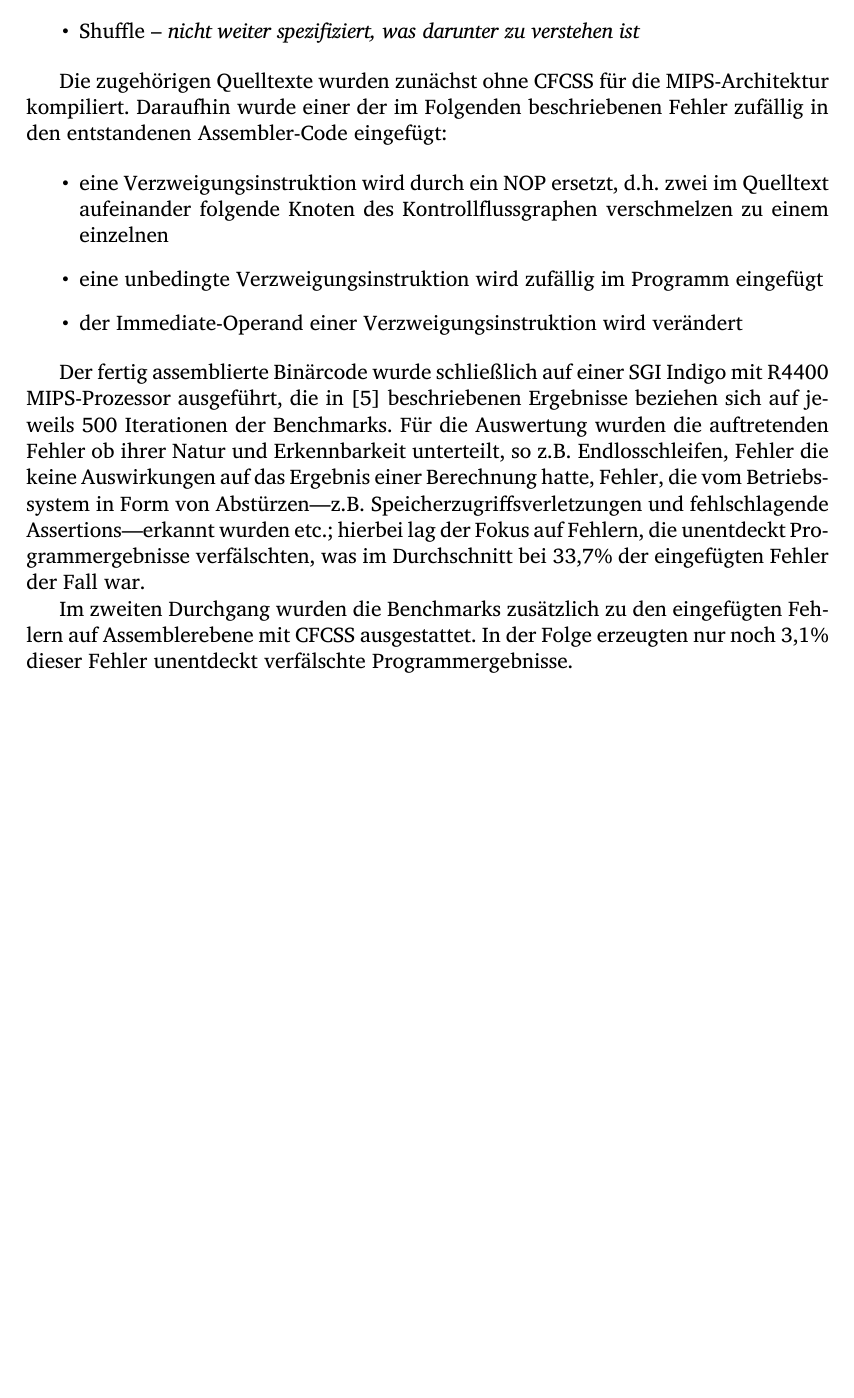
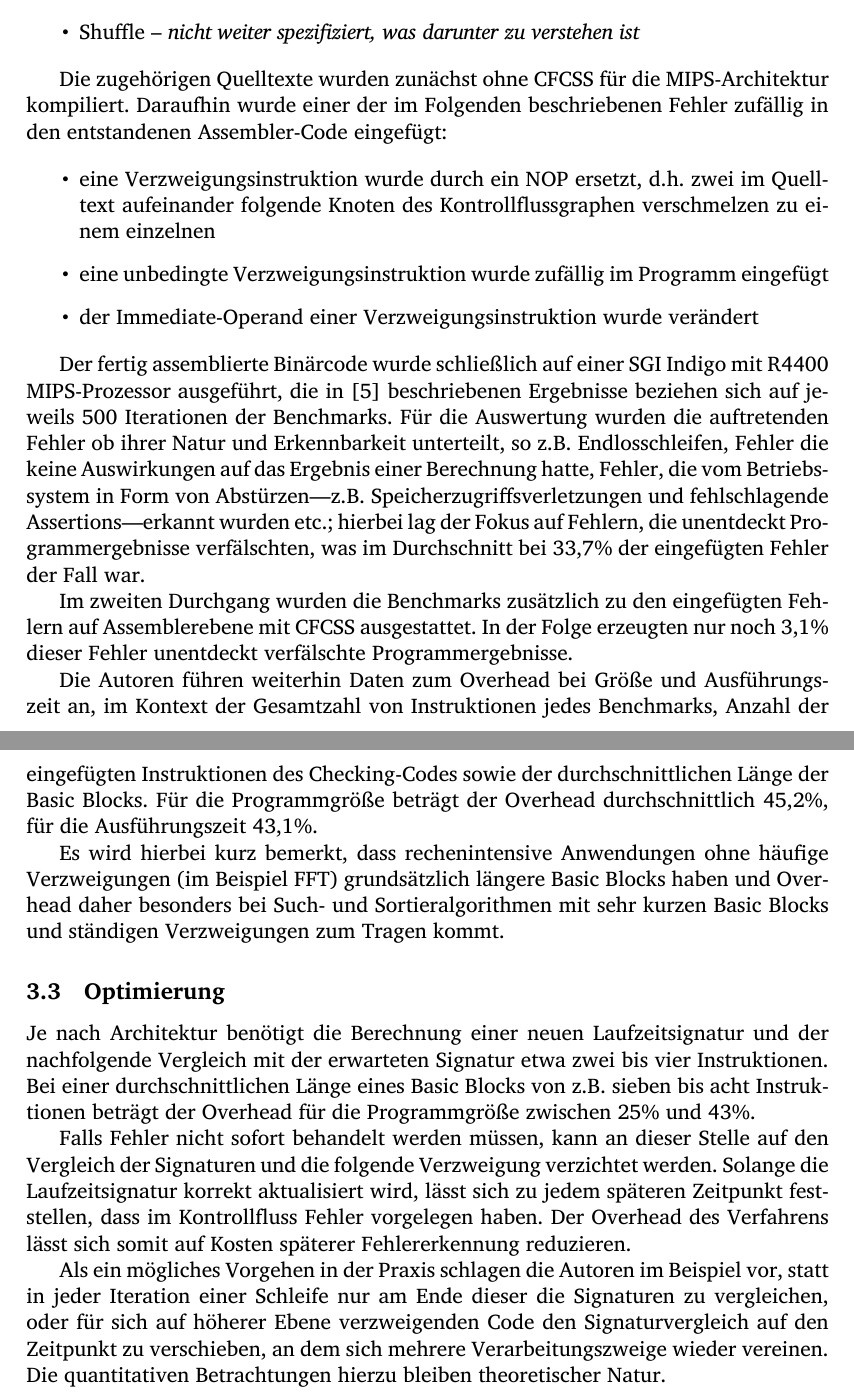
Before and after one commit to hermannloose/hauptseminar, a LaTeX document (paper/paper.tex): part of page 6 of 7 before the commit and two parts of pages 6 and 7 of 8 after it, the two joined at a grey line, cut so that both start at the same text, the shorter picture padded with empty space. Compiled offline with XeLaTeX.

Commit message:
Expand section on CFCSS measurements.
Add section about optimization.

```diff
--- a/paper/paper.tex
+++ b/paper/paper.tex
@@ -339,12 +339,12 @@ kompiliert. Daraufhin wurde einer der im Folgenden beschriebenen Fehler
 zufällig in den entstandenen Assembler-Code eingefügt:
 
 \begin{itemize}
-  \item eine Verzweigungsinstruktion wird durch ein NOP ersetzt,
+  \item eine Verzweigungsinstruktion wurde durch ein NOP ersetzt,
         d.h. zwei im Quelltext aufeinander folgende Knoten des Kontrollflussgraphen
         verschmelzen zu einem einzelnen
   % FIXME(hermannloose): Holprig.
-  \item eine unbedingte Verzweigungsinstruktion wird zufällig im Programm eingefügt
-  \item der Immediate-Operand einer Verzweigungsinstruktion wird verändert
+  \item eine unbedingte Verzweigungsinstruktion wurde zufällig im Programm eingefügt
+  \item der Immediate-Operand einer Verzweigungsinstruktion wurde verändert
 \end{itemize}
 
 % FIXME(hermannloose): Holprig.
@@ -363,7 +363,40 @@ Im zweiten Durchgang wurden die Benchmarks zusätzlich zu den eingefügten
 Fehlern auf Assemblerebene mit CFCSS ausgestattet. In der Folge erzeugten nur
 noch 3,1\% dieser Fehler unentdeckt verfälschte Programmergebnisse.
 
-% Simulationsergebnisse aus dem ursprünglichen Paper
+Die Autoren führen weiterhin Daten zum Overhead bei Größe und Ausführungszeit
+an, im Kontext der Gesamtzahl von Instruktionen jedes Benchmarks, Anzahl der
+eingefügten Instruktionen des Checking-Codes sowie der durchschnittlichen Länge
+der Basic Blocks. Für die Programmgröße beträgt der Overhead durchschnittlich
+45,2\%, für die Ausführungszeit 43,1\%.
+
+Es wird hierbei kurz bemerkt, dass rechenintensive Anwendungen ohne häufige
+Verzweigungen (im Beispiel FFT) grundsätzlich längere Basic Blocks haben und
+Overhead daher besonders bei Such- und Sortieralgorithmen mit sehr kurzen Basic
+Blocks und ständigen Verzweigungen zum Tragen kommt.
+
+\subsection{Optimierung}
+
+% FIXME(hermannloose): Evtl kann der Absatz auch einfach raus. Ist sowieso mehr
+% oder weniger abgepinselt.
+Je nach Architektur benötigt die Berechnung einer neuen Laufzeitsignatur und
+der nachfolgende Vergleich mit der erwarteten Signatur etwa zwei bis vier
+Instruktionen. Bei einer durchschnittlichen Länge eines Basic Blocks von z.B.
+sieben bis acht Instruktionen beträgt der Overhead für die Programmgröße
+zwischen 25\% und 43\%. % FIXME(hermannloose): Ich komme hier auf 20% bis 36%??
+
+Falls Fehler nicht sofort behandelt werden müssen, kann an dieser Stelle auf
+den Vergleich der Signaturen und die folgende Verzweigung verzichtet werden.
+Solange die Laufzeitsignatur korrekt aktualisiert wird, lässt sich zu jedem
+späteren Zeitpunkt feststellen, dass im Kontrollfluss Fehler vorgelegen haben.
+Der Overhead des Verfahrens lässt sich somit auf Kosten späterer
+Fehlererkennung reduzieren.
+
+Als ein mögliches Vorgehen in der Praxis schlagen die Autoren im Beispiel vor,
+statt in jeder Iteration einer Schleife nur am Ende dieser die Signaturen zu
+vergleichen, oder für sich auf höherer Ebene verzweigenden Code den
+Signaturvergleich auf den Zeitpunkt zu verschieben, an dem sich mehrere
+Verarbeitungszweige wieder vereinen. Die quantitativen Betrachtungen hierzu
+bleiben theoretischer Natur.
 
 % evtl. Zahlen aus "Lessons Learned"? Falls sich dort was spezifisches zu CFCSS
 % finden lässt, kann sein, das ist nicht weiter von EDDI (dem anderen
```
